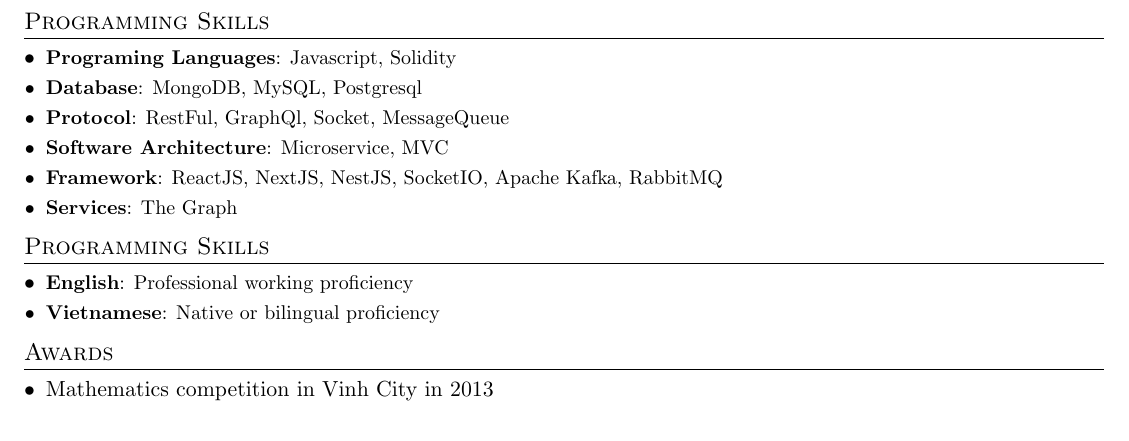
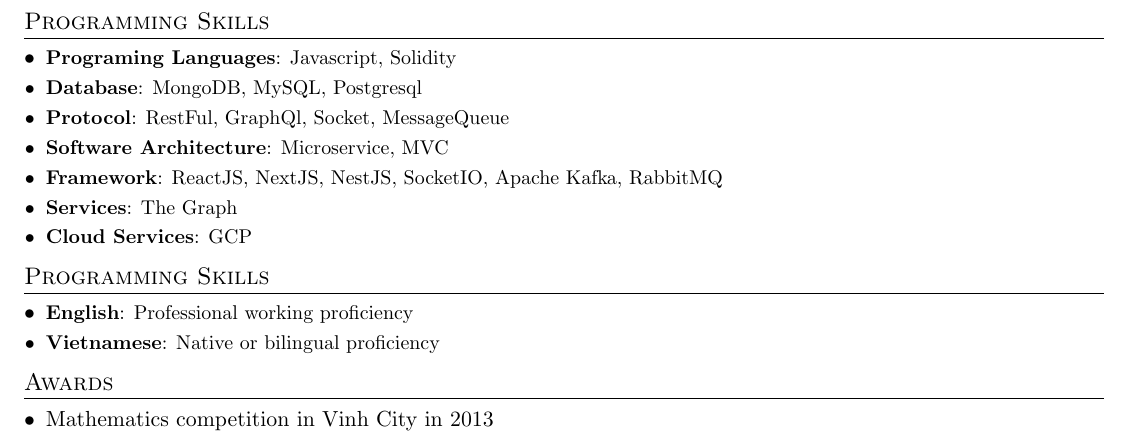
Before and after one commit to 0xcuonghx/resume-generator, a LaTeX CV (cv.tex): part of page 2 of 2, cut so that both start at the same text. Compiled offline with pdfLaTeX.

Commit message:
Update CV

```diff
--- a/cv.tex
+++ b/cv.tex
@@ -199,6 +199,8 @@
   {ReactJS, NextJS, NestJS, SocketIO, Apache Kafka, RabbitMQ}
   \resumeSubItem{Services}
   {The Graph}
+  \resumeSubItem{Cloud Services}
+  {GCP}
  \resumeSubHeadingListEnd
 
 %--------LANGUAGE SKILLS------------
```
Also changed, not shown: cv.pdf.
